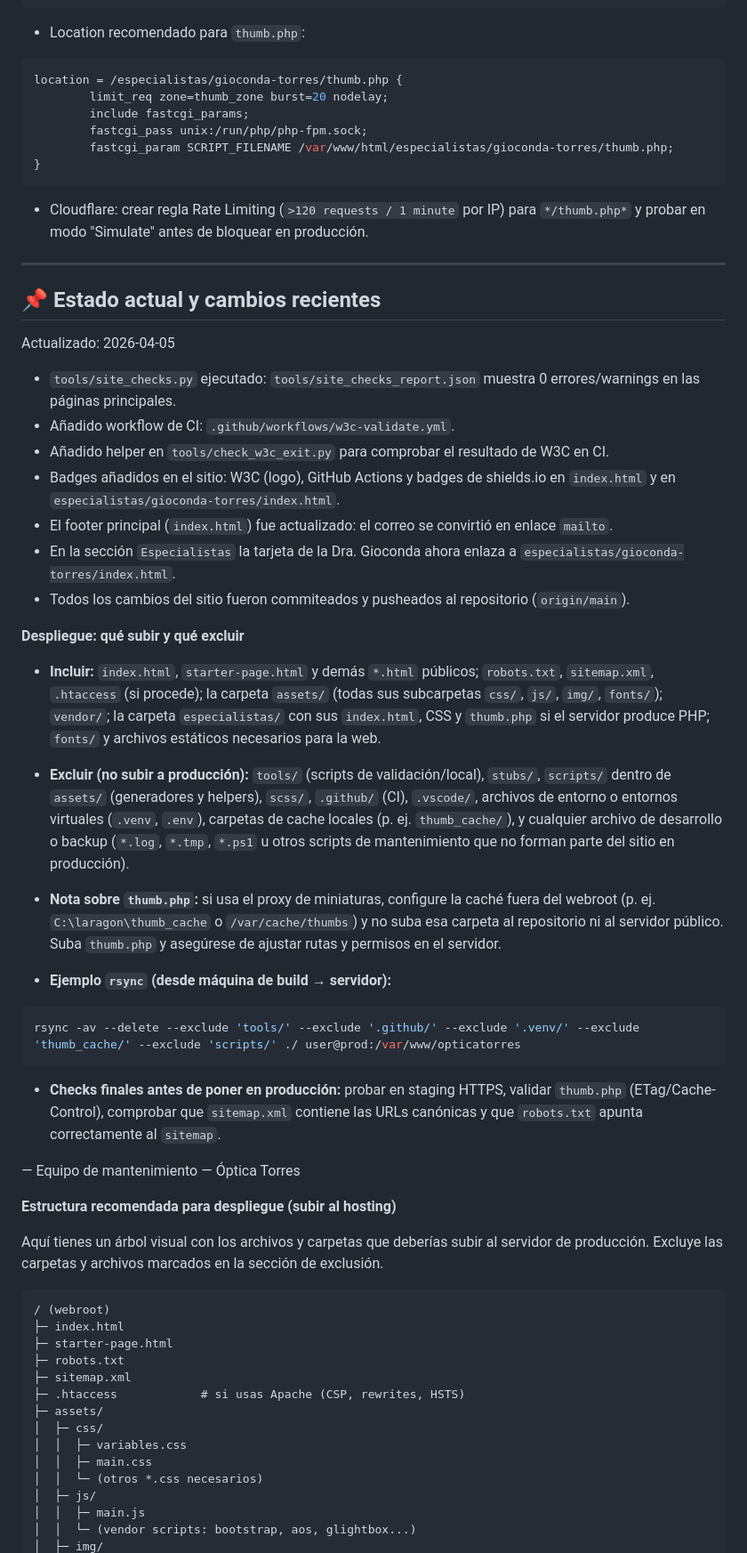
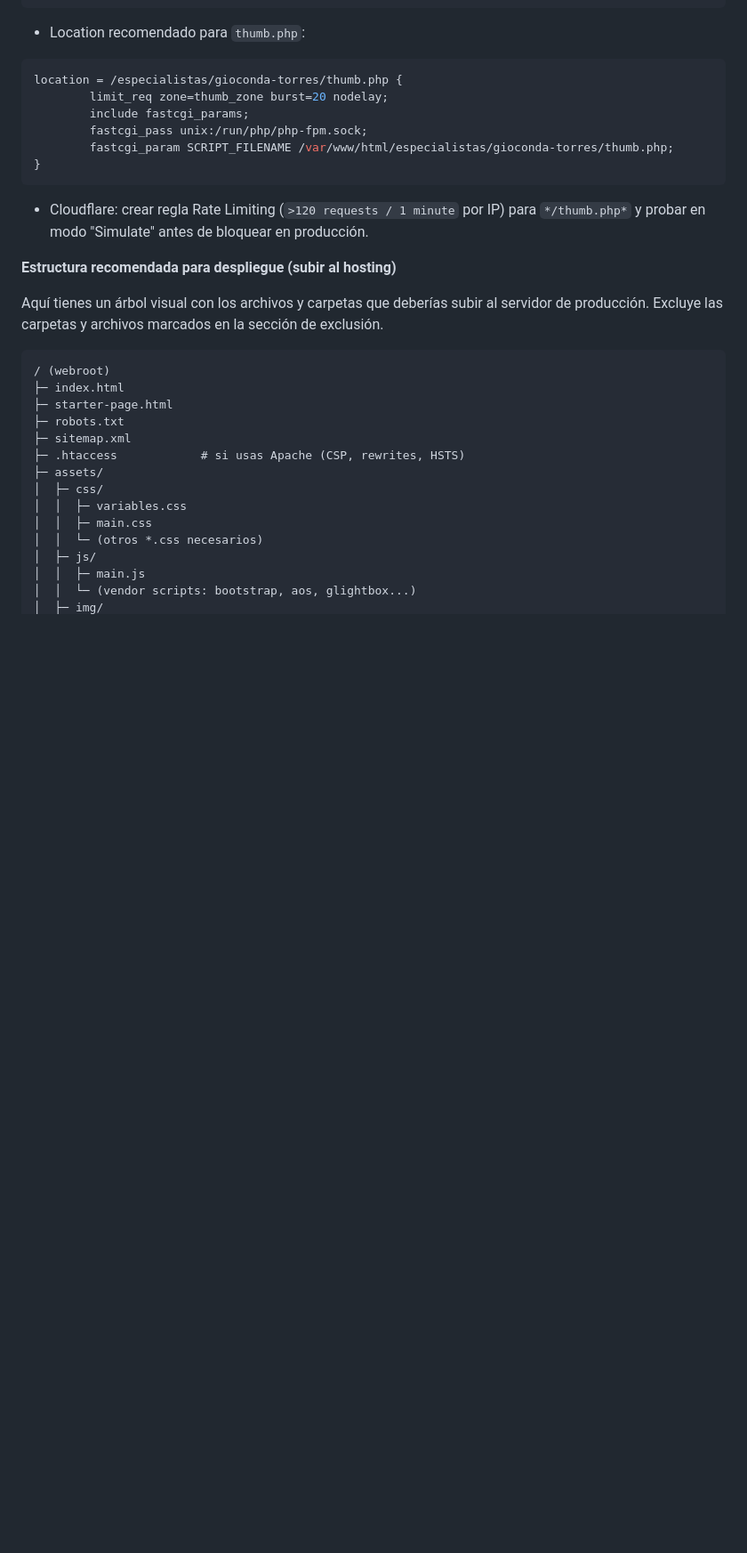
Before and after one commit to prometeo84/webpage_optica_torres, a Markdown page: README.md, the part around the change. Shown at 89% size. Drawn GitHub-style; blank space fills up the shorter version.

Commit message:
chore(docs): remove 'Estado actual y cambios recientes' section from README

````diff
--- a/README.md
+++ b/README.md
@@ -87,37 +87,6 @@ location = /especialistas/gioconda-torres/thumb.php {
 
 - Cloudflare: crear regla Rate Limiting (`>120 requests / 1 minute` por IP) para `*/thumb.php*` y probar en modo "Simulate" antes de bloquear en producción.
 
----
-
-## 📌 Estado actual y cambios recientes
-
-Actualizado: 2026-04-05
-
-- `tools/site_checks.py` ejecutado: `tools/site_checks_report.json` muestra 0 errores/warnings en las páginas principales.
-- Añadido workflow de CI: `.github/workflows/w3c-validate.yml`.
-- Añadido helper en `tools/check_w3c_exit.py` para comprobar el resultado de W3C en CI.
-- Badges añadidos en el sitio: W3C (logo), GitHub Actions y badges de shields.io en `index.html` y en `especialistas/gioconda-torres/index.html`.
-- El footer principal (`index.html`) fue actualizado: el correo se convirtió en enlace `mailto`.
-- En la sección `Especialistas` la tarjeta de la Dra. Gioconda ahora enlaza a `especialistas/gioconda-torres/index.html`.
-- Todos los cambios del sitio fueron commiteados y pusheados al repositorio (`origin/main`).
-
-**Despliegue: qué subir y qué excluir**
-
-- **Incluir:** `index.html`, `starter-page.html` y demás `*.html` públicos; `robots.txt`, `sitemap.xml`, `.htaccess` (si procede); la carpeta `assets/` (todas sus subcarpetas `css/`, `js/`, `img/`, `fonts/`); `vendor/`; la carpeta `especialistas/` con sus `index.html`, CSS y `thumb.php` si el servidor produce PHP; `fonts/` y archivos estáticos necesarios para la web.
-- **Excluir (no subir a producción):** `tools/` (scripts de validación/local), `stubs/`, `scripts/` dentro de `assets/` (generadores y helpers), `scss/`, `.github/` (CI), `.vscode/`, archivos de entorno o entornos virtuales (`.venv`, `.env`), carpetas de cache locales (p. ej. `thumb_cache/`), y cualquier archivo de desarrollo o backup (`*.log`, `*.tmp`, `*.ps1` u otros scripts de mantenimiento que no forman parte del sitio en producción).
-
-- **Nota sobre `thumb.php`:** si usa el proxy de miniaturas, configure la caché fuera del webroot (p. ej. `C:\laragon\thumb_cache` o `/var/cache/thumbs`) y no suba esa carpeta al repositorio ni al servidor público. Suba `thumb.php` y asegúrese de ajustar rutas y permisos en el servidor.
-
-- **Ejemplo `rsync` (desde máquina de build → servidor):**
-
-```bash
-rsync -av --delete --exclude 'tools/' --exclude '.github/' --exclude '.venv/' --exclude 'thumb_cache/' --exclude 'scripts/' ./ user@prod:/var/www/opticatorres
-```
-
-- **Checks finales antes de poner en producción:** probar en staging HTTPS, validar `thumb.php` (ETag/Cache-Control), comprobar que `sitemap.xml` contiene las URLs canónicas y que `robots.txt` apunta correctamente al `sitemap`.
-
-— Equipo de mantenimiento — Óptica Torres
-
 **Estructura recomendada para despliegue (subir al hosting)**
 
 Aquí tienes un árbol visual con los archivos y carpetas que deberías subir al servidor de producción. Excluye las carpetas y archivos marcados en la sección de exclusión.
````
